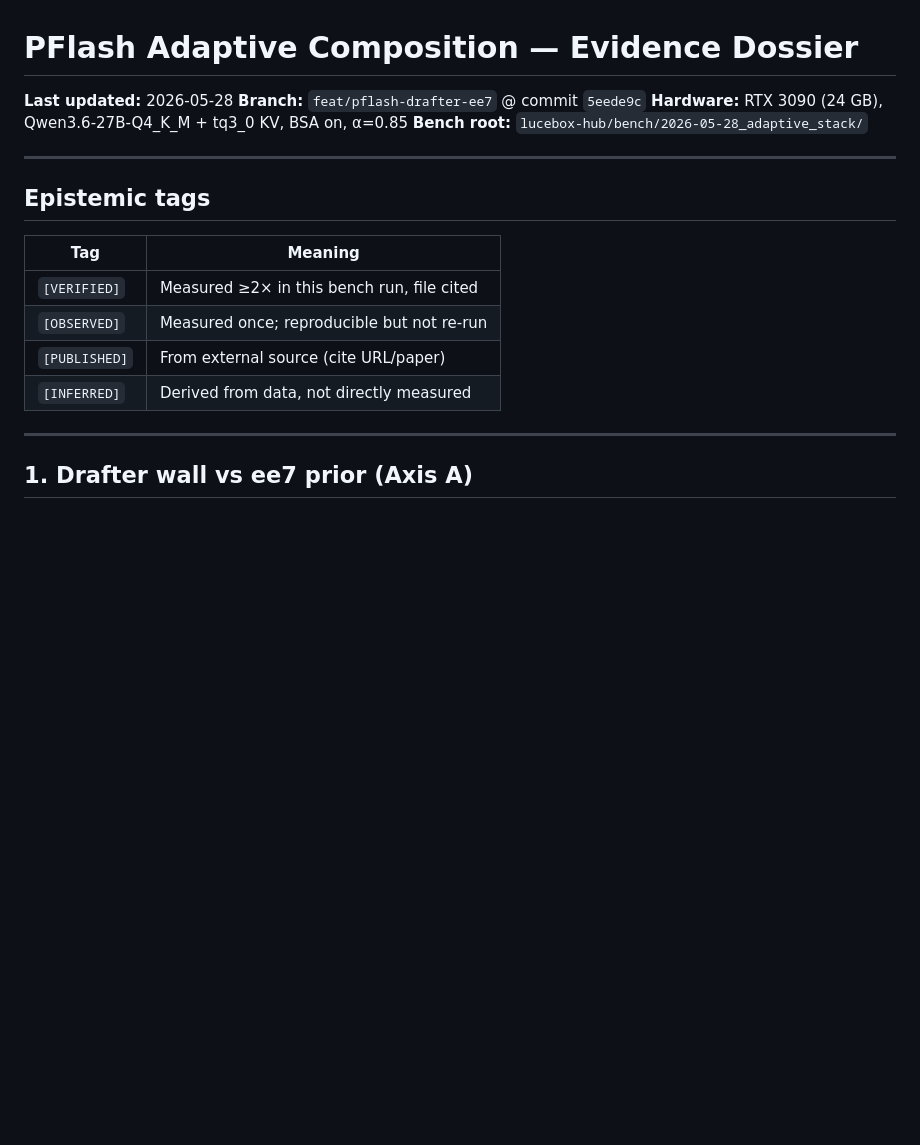
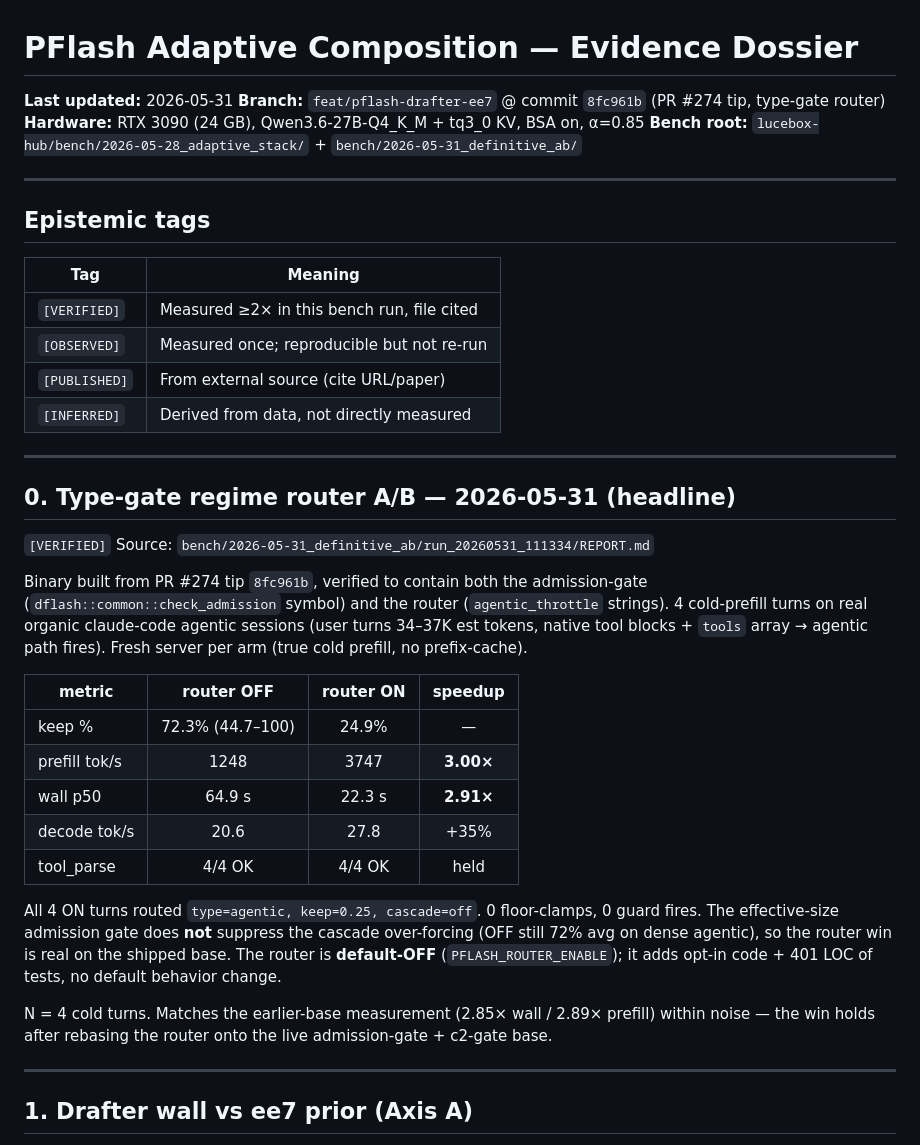
Before and after one commit to dusterbloom/pflash-evidence, a Markdown page: EVIDENCE.md, the part around the change. Drawn GitHub-style; blank space fills up the shorter version.

Commit message:
evidence: type-gate router A/B on PR#274 tip 8fc961b — 3.00x prefill / 2.91x wall
Verified on real dense agentic turns (4 cold prefills, fresh server per arm).
OFF keep 72.3% -> ON 24.9%; admission-gate does not suppress cascade over-forcing.
Run: lucebox-hub/bench/2026-05-31_definitive_ab/run_20260531_111334.

```diff
--- a/EVIDENCE.md
+++ b/EVIDENCE.md
@@ -1,9 +1,9 @@
 # PFlash Adaptive Composition — Evidence Dossier
 
-**Last updated:** 2026-05-28
-**Branch:** `feat/pflash-drafter-ee7` @ commit `5eede9c`
+**Last updated:** 2026-05-31
+**Branch:** `feat/pflash-drafter-ee7` @ commit `8fc961b` (PR #274 tip, type-gate router)
 **Hardware:** RTX 3090 (24 GB), Qwen3.6-27B-Q4_K_M + tq3_0 KV, BSA on, α=0.85
-**Bench root:** `lucebox-hub/bench/2026-05-28_adaptive_stack/`
+**Bench root:** `lucebox-hub/bench/2026-05-28_adaptive_stack/` + `bench/2026-05-31_definitive_ab/`
 
 ---
 
@@ -15,6 +15,35 @@
 | `[OBSERVED]` | Measured once; reproducible but not re-run |
 | `[PUBLISHED]` | From external source (cite URL/paper) |
 | `[INFERRED]` | Derived from data, not directly measured |
+
+---
+
+## 0. Type-gate regime router A/B — 2026-05-31 (headline)
+
+`[VERIFIED]` Source: `bench/2026-05-31_definitive_ab/run_20260531_111334/REPORT.md`
+
+Binary built from PR #274 tip `8fc961b`, verified to contain both the admission-gate
+(`dflash::common::check_admission` symbol) and the router (`agentic_throttle` strings).
+4 cold-prefill turns on real organic claude-code agentic sessions (user turns 34–37K est
+tokens, native tool blocks + `tools` array → agentic path fires). Fresh server per arm
+(true cold prefill, no prefix-cache).
+
+| metric | router OFF | router ON | speedup |
+|--------|:----------:|:---------:|:-------:|
+| keep % | 72.3% (44.7–100) | 24.9% | — |
+| prefill tok/s | 1248 | 3747 | **3.00×** |
+| wall p50 | 64.9 s | 22.3 s | **2.91×** |
+| decode tok/s | 20.6 | 27.8 | +35% |
+| tool_parse | 4/4 OK | 4/4 OK | held |
+
+All 4 ON turns routed `type=agentic, keep=0.25, cascade=off`. 0 floor-clamps, 0 guard fires.
+The effective-size admission gate does **not** suppress the cascade over-forcing (OFF still
+72% avg on dense agentic), so the router win is real on the shipped base. The router is
+**default-OFF** (`PFLASH_ROUTER_ENABLE`); it adds opt-in code + 401 LOC of tests, no default
+behavior change.
+
+N = 4 cold turns. Matches the earlier-base measurement (2.85× wall / 2.89× prefill) within
+noise — the win holds after rebasing the router onto the live admission-gate + c2-gate base.
 
 ---
 
```
